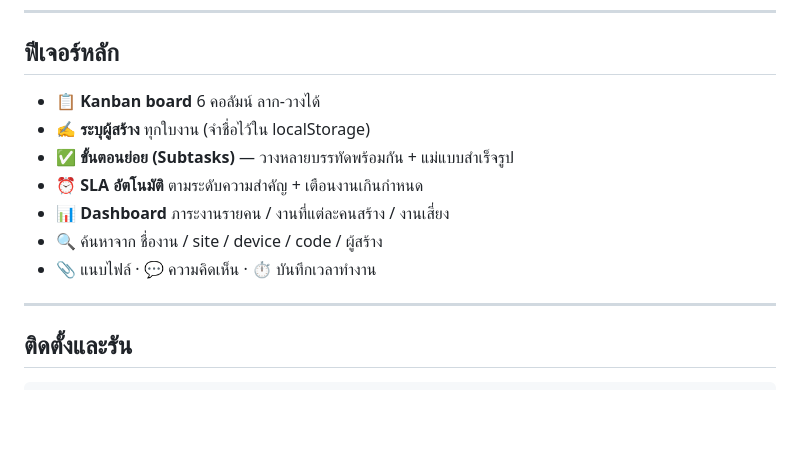
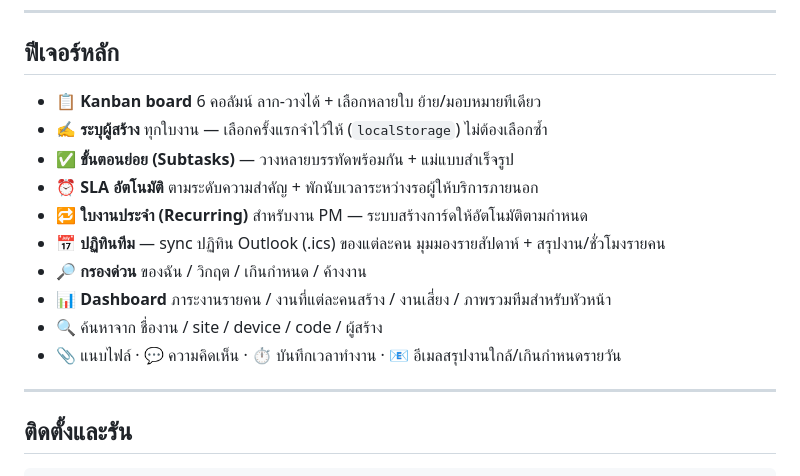
Before and after one commit to tongkhemmathat-dot/giskanban, a Markdown page: README.md, the part around the change. GitHub-like rendering; blank space fills up the shorter version.

Commit message:
docs: refresh README feature list
Feature list hadn't been touched since early development — missing
calendar sync, recurring cards, quick filters, bulk actions, team
overview, and daily SLA email digest that shipped since.

Co-Authored-By: Claude Sonnet 5 <noreply@anthropic.com>
Claude-Session: https://claude.ai/code/session_011evjsxLG7Vu2E5ubZehGsW

```diff
--- a/README.md
+++ b/README.md
@@ -8,13 +8,16 @@
 
 ## ฟีเจอร์หลัก
 
-- 📋 **Kanban board** 6 คอลัมน์ ลาก-วางได้
-- ✍️ **ระบุผู้สร้าง** ทุกใบงาน (จำชื่อไว้ใน localStorage)
+- 📋 **Kanban board** 6 คอลัมน์ ลาก-วางได้ + เลือกหลายใบ ย้าย/มอบหมายทีเดียว
+- ✍️ **ระบุผู้สร้าง** ทุกใบงาน — เลือกครั้งแรกจำไว้ให้ (`localStorage`) ไม่ต้องเลือกซ้ำ
 - ✅ **ขั้นตอนย่อย (Subtasks)** — วางหลายบรรทัดพร้อมกัน + แม่แบบสำเร็จรูป
-- ⏰ **SLA อัตโนมัติ** ตามระดับความสำคัญ + เตือนงานเกินกำหนด
-- 📊 **Dashboard** ภาระงานรายคน / งานที่แต่ละคนสร้าง / งานเสี่ยง
+- ⏰ **SLA อัตโนมัติ** ตามระดับความสำคัญ + พักนับเวลาระหว่างรอผู้ให้บริการภายนอก
+- 🔁 **ใบงานประจำ (Recurring)** สำหรับงาน PM — ระบบสร้างการ์ดให้อัตโนมัติตามกำหนด
+- 📅 **ปฏิทินทีม** — sync ปฏิทิน Outlook (.ics) ของแต่ละคน มุมมองรายสัปดาห์ + สรุปงาน/ชั่วโมงรายคน
+- 🔎 **กรองด่วน** ของฉัน / วิกฤต / เกินกำหนด / ค้างงาน
+- 📊 **Dashboard** ภาระงานรายคน / งานที่แต่ละคนสร้าง / งานเสี่ยง / ภาพรวมทีมสำหรับหัวหน้า
 - 🔍 ค้นหาจาก ชื่องาน / site / device / code / ผู้สร้าง
-- 📎 แนบไฟล์ · 💬 ความคิดเห็น · ⏱ บันทึกเวลาทำงาน
+- 📎 แนบไฟล์ · 💬 ความคิดเห็น · ⏱ บันทึกเวลาทำงาน · 📧 อีเมลสรุปงานใกล้/เกินกำหนดรายวัน
 
 ---
 
```
